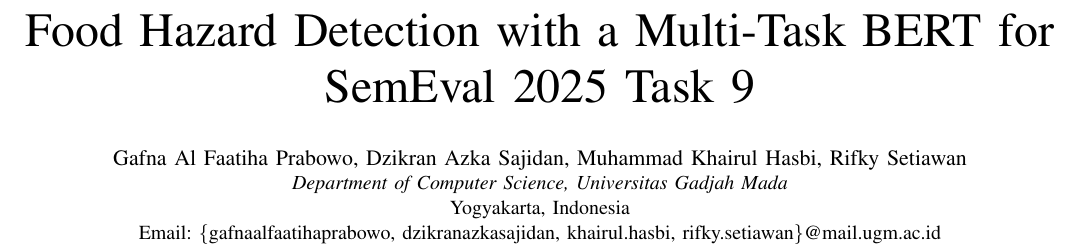
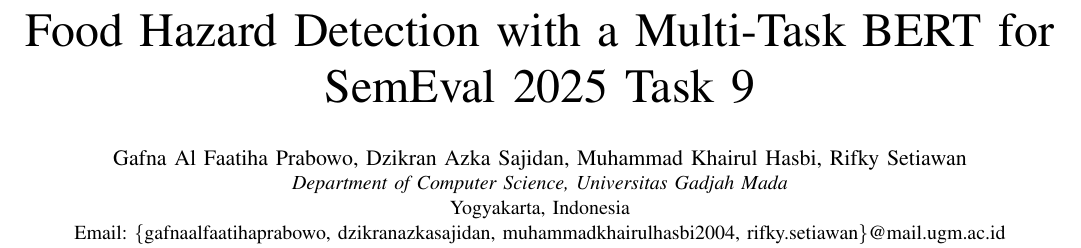
Before and after one commit to SjdnDzikran/food-hazard-detection, a LaTeX paper (food-hazard-report.tex): part of page 1 of 2, cut so that both start at the same text. Compiled offline with pdfLaTeX; a missing font is replaced by an installed copy or a similar font; a LaTeX package or settings file that is missing is left out.

Commit message:
Update email address

```diff
--- a/food-hazard-report.tex
+++ b/food-hazard-report.tex
@@ -15,7 +15,7 @@
 \author{\IEEEauthorblockN{Gafna Al Faatiha Prabowo, Dzikran Azka Sajidan, Muhammad Khairul Hasbi, Rifky Setiawan}
 \IEEEauthorblockA{\textit{Department of Computer Science, Universitas Gadjah Mada}\\
 Yogyakarta, Indonesia\\
-Email: \{gafnaalfaatihaprabowo, dzikranazkasajidan, khairul.hasbi, rifky.setiawan\}@mail.ugm.ac.id}
+Email: \{gafnaalfaatihaprabowo, dzikranazkasajidan, muhammadkhairulhasbi2004, rifky.setiawan\}@mail.ugm.ac.id}
 }
 
 \maketitle
```
